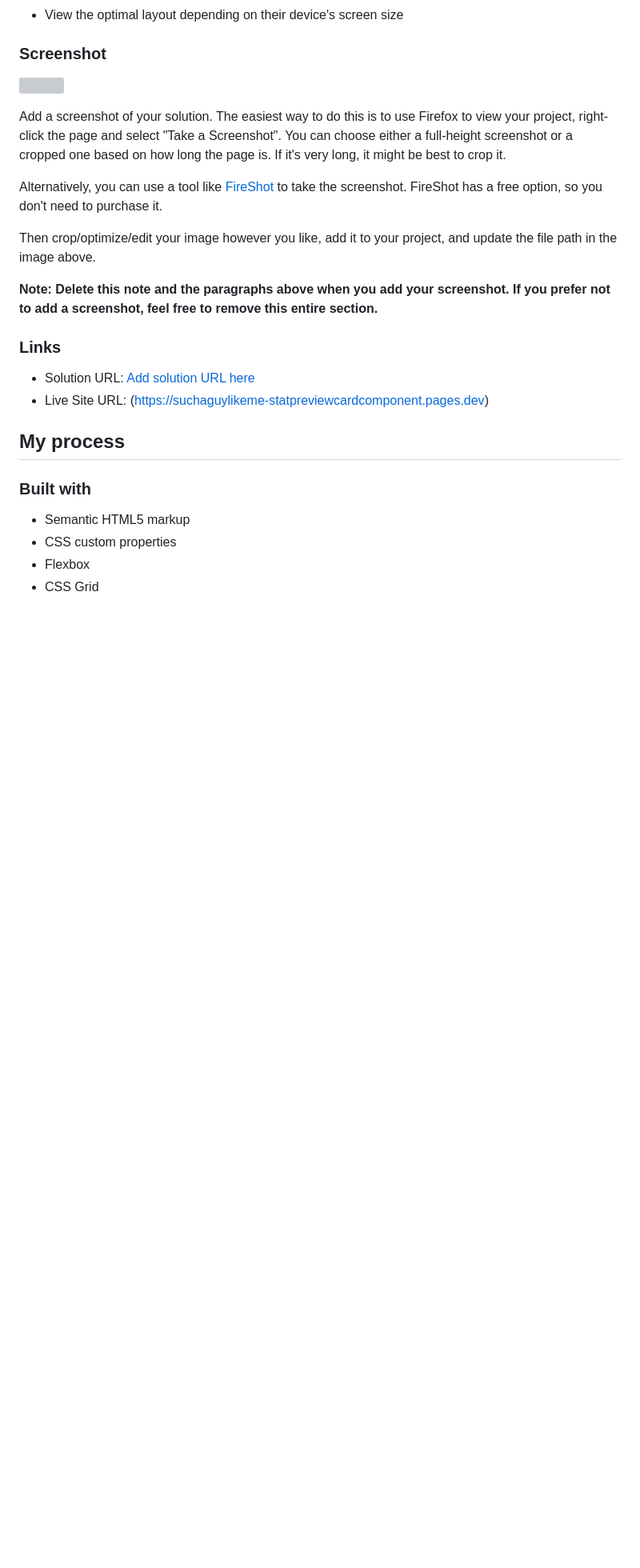
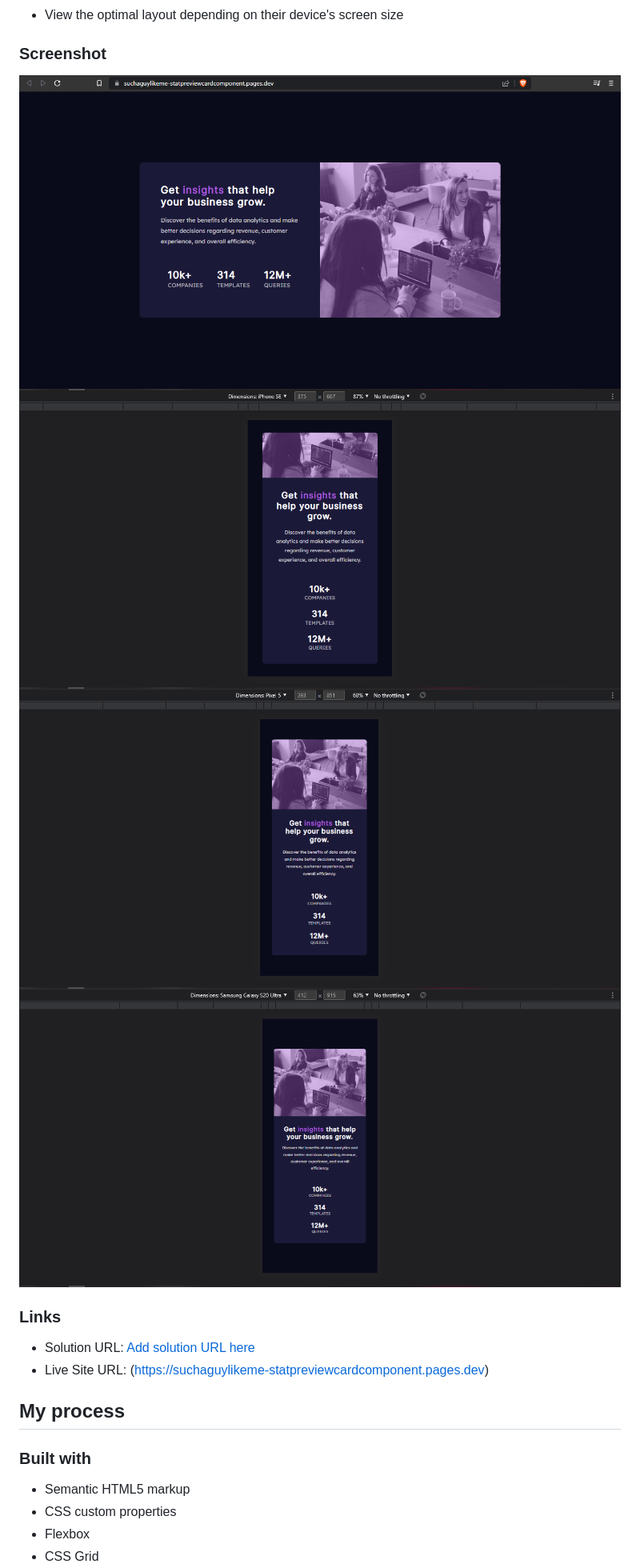
Before and after one commit to suchAGuyLikeMe/frontendMentor-statPreviewCardComponent, a Markdown page: README-template.md, the part around the change printed below. Shown: that part at 80% size. Drawn GitHub-style; pictures changed too: screenshots/desktop-design.PNG (added), screenshots/mobile-iphone-se-scrollable.PNG (added), screenshots/mobile-pixel-5.PNG (added); blank space fills up the shorter version; grey boxes are pictures that could not be loaded.

Commit message:
update README-tamplate

```diff
--- a/README-template.md
+++ b/README-template.md
@@ -27,15 +25,10 @@ Users should be able to:
 
 ### Screenshot
 
-![](./screenshots/.jpg)
-
-Add a screenshot of your solution. The easiest way to do this is to use Firefox to view your project, right-click the page and select "Take a Screenshot". You can choose either a full-height screenshot or a cropped one based on how long the page is. If it's very long, it might be best to crop it.
-
-Alternatively, you can use a tool like [FireShot](https://getfireshot.com/) to take the screenshot. FireShot has a free option, so you don't need to purchase it.
-
-Then crop/optimize/edit your image however you like, add it to your project, and update the file path in the image above.
-
-**Note: Delete this note and the paragraphs above when you add your screenshot. If you prefer not to add a screenshot, feel free to remove this entire section.**
+![desktop-design](./screenshots/desktop-design.PNG)
+![mobile Iphone SE with scrollable content](./screenshots/mobile-iphone-se-scrollable.PNG)
+![mobile Google Pixel 5](./screenshots/mobile-pixel-5.PNG)
+![mobile Samsung Galaxy S20 Ultra](./screenshots/mobile-samsung-galaxy-s20-ultra.PNG)
 
 ### Links
 
```
Also changed, not shown: other parts of README-template.md (+1 -3 lines).
